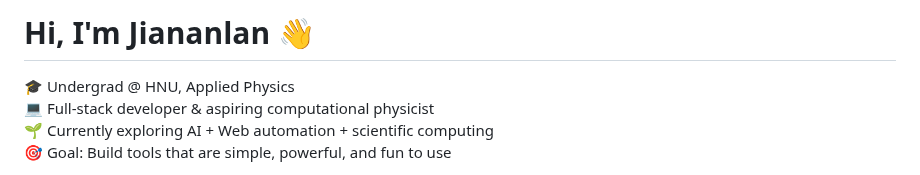
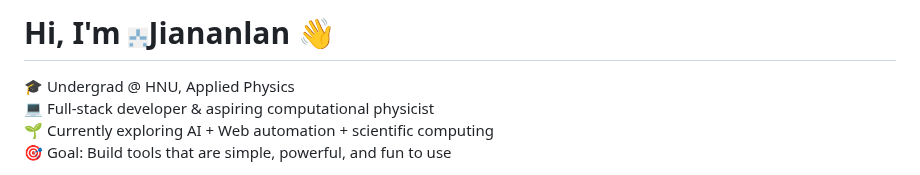
Before and after one commit to jiananlan/jiananlan, a Markdown page: Readme.md, the part around the change. Rendered like a GitHub page.

```diff
--- a/Readme.md
+++ b/Readme.md
@@ -1,4 +1,4 @@
-# Hi, I'm Jiananlan 👋
+# Hi, I'm <img src="https://raw.githubusercontent.com/jiananlan/jiananlan/refs/heads/main/me.png" alt="plane" width="20" height="20">Jiananlan 👋
 
 🎓 Undergrad @ HNU, Applied Physics
 💻 Full-stack developer & aspiring computational physicist
```
